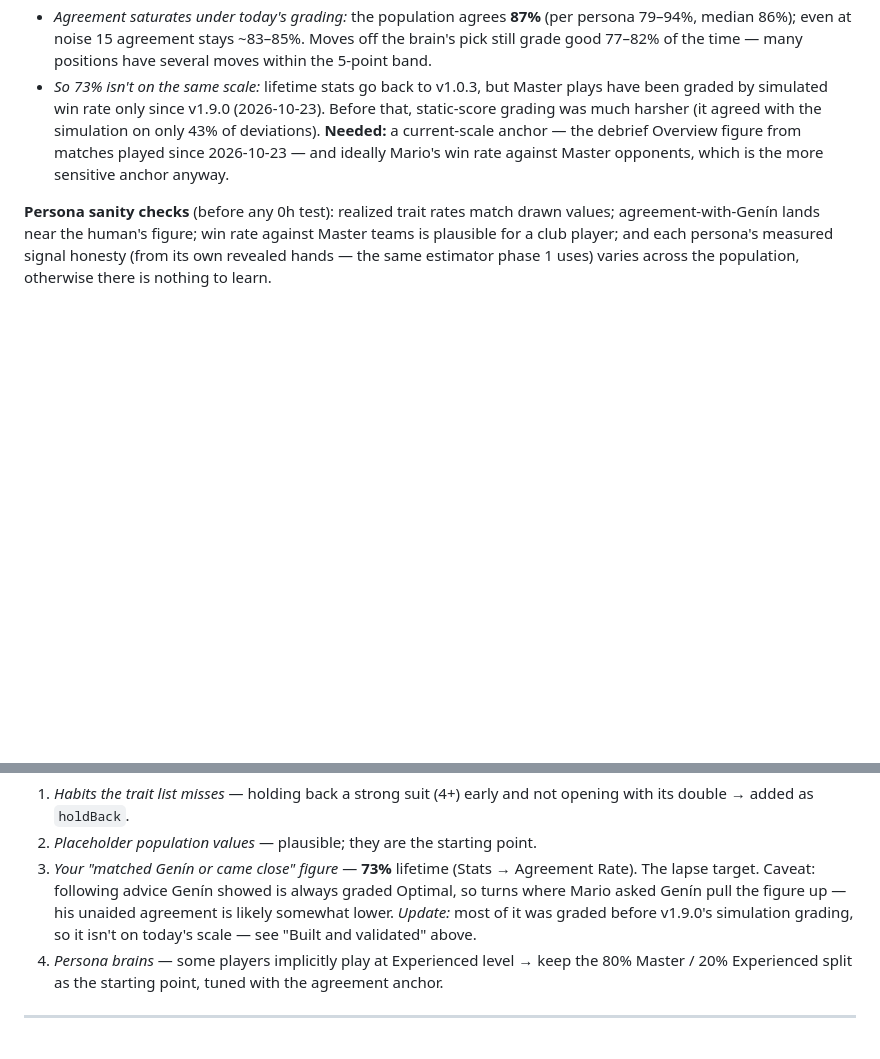
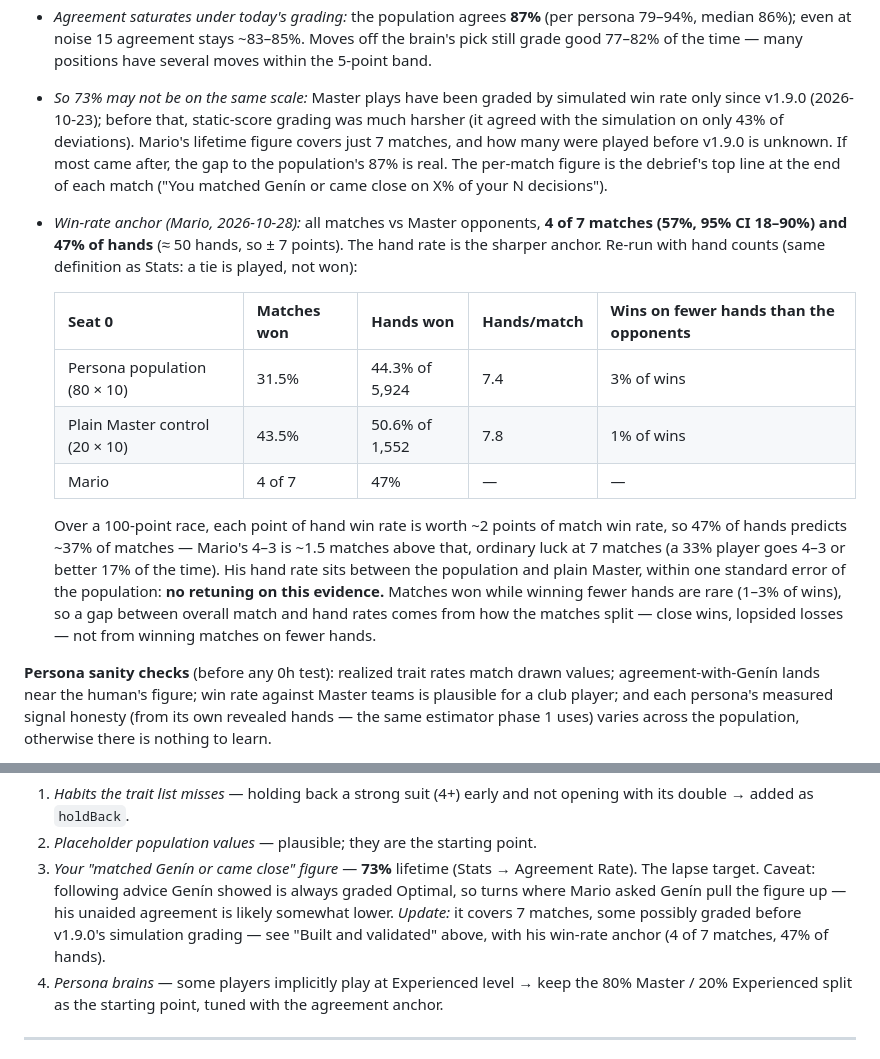
Before and after one commit to MarAlons0/domino-advisor, a Markdown page: docs/DESIGN.md, 2 parts joined by grey strips. Drawn GitHub-style; blank space fills up the shorter version.

Commit message:
Design: 0h persona calibration against Mario's win rate
Record Mario's anchor (4 of 7 matches, 47% of hands vs Master) next to
the persona population (44% of hands) and plain Master (51%): no
retuning yet. Note the 73% agreement covers only 7 matches.

Co-Authored-By: Claude Opus 5.5 <noreply@anthropic.com>

```diff
--- a/docs/DESIGN.md
+++ b/docs/DESIGN.md
@@ -538,11 +538,29 @@ off-pick rate.
 - *Agreement saturates under today's grading:* the population agrees **87%** (per persona 79–94%,
   median 86%); even at noise 15 agreement stays ~83–85%. Moves off the brain's pick still grade
   good 77–82% of the time — many positions have several moves within the 5-point band.
-- *So 73% isn't on the same scale:* lifetime stats go back to v1.0.3, but Master plays have been
-  graded by simulated win rate only since v1.9.0 (2026-10-23). Before that, static-score grading
-  was much harsher (it agreed with the simulation on only 43% of deviations). **Needed:** a
-  current-scale anchor — the debrief Overview figure from matches played since 2026-10-23 — and
-  ideally Mario's win rate against Master opponents, which is the more sensitive anchor anyway.
+- *So 73% may not be on the same scale:* Master plays have been graded by simulated win rate only
+  since v1.9.0 (2026-10-23); before that, static-score grading was much harsher (it agreed with
+  the simulation on only 43% of deviations). Mario's lifetime figure covers just 7 matches, and
+  how many were played before v1.9.0 is unknown. If most came after, the gap to the population's
+  87% is real. The per-match figure is the debrief's top line at the end of each match ("You
+  matched Genín or came close on X% of your N decisions").
+- *Win-rate anchor (Mario, 2026-10-28):* all matches vs Master opponents, **4 of 7 matches (57%,
+  95% CI 18–90%) and 47% of hands** (≈ 50 hands, so ± 7 points). The hand rate is the sharper
+  anchor. Re-run with hand counts (same definition as Stats: a tie is played, not won):
+
+  | Seat 0 | Matches won | Hands won | Hands/match | Wins on fewer hands than the opponents |
+  |---|---|---|---|---|
+  | Persona population (80 × 10) | 31.5% | 44.3% of 5,924 | 7.4 | 3% of wins |
+  | Plain Master control (20 × 10) | 43.5% | 50.6% of 1,552 | 7.8 | 1% of wins |
+  | Mario | 4 of 7 | 47% | — | — |
+
+  Over a 100-point race, each point of hand win rate is worth ~2 points of match win rate, so 47%
+  of hands predicts ~37% of matches — Mario's 4–3 is ~1.5 matches above that, ordinary luck at 7
+  matches (a 33% player goes 4–3 or better 17% of the time). His hand rate sits between the
+  population and plain Master, within one standard error of the population: **no retuning on this
+  evidence.** Matches won while winning fewer hands are rare (1–3% of wins), so a gap between
+  overall match and hand rates comes from how the matches split — close wins, lopsided losses —
+  not from winning matches on fewer hands.
 
 **Persona sanity checks** (before any 0h test): realized trait rates match drawn values;
 agreement-with-Genín lands near the human's figure; win rate against Master teams is plausible
@@ -583,8 +601,8 @@ search's visit counts instead, and the "harness/production parity" backlog item'
 3. *Your "matched Genín or came close" figure* — **73%** lifetime (Stats → Agreement Rate). The
    lapse target. Caveat: following advice Genín showed is always graded Optimal, so turns where
    Mario asked Genín pull the figure up — his unaided agreement is likely somewhat lower. *Update:*
-   most of it was graded before v1.9.0's simulation grading, so it isn't on today's scale — see
-   "Built and validated" above.
+   it covers 7 matches, some possibly graded before v1.9.0's simulation grading — see "Built and
+   validated" above, with his win-rate anchor (4 of 7 matches, 47% of hands).
 4. *Persona brains* — some players implicitly play at Experienced level → keep the 80% Master /
    20% Experienced split as the starting point, tuned with the agreement anchor.
 
```
Also changed, not shown: BACKLOG.md (+1 -1 lines).
